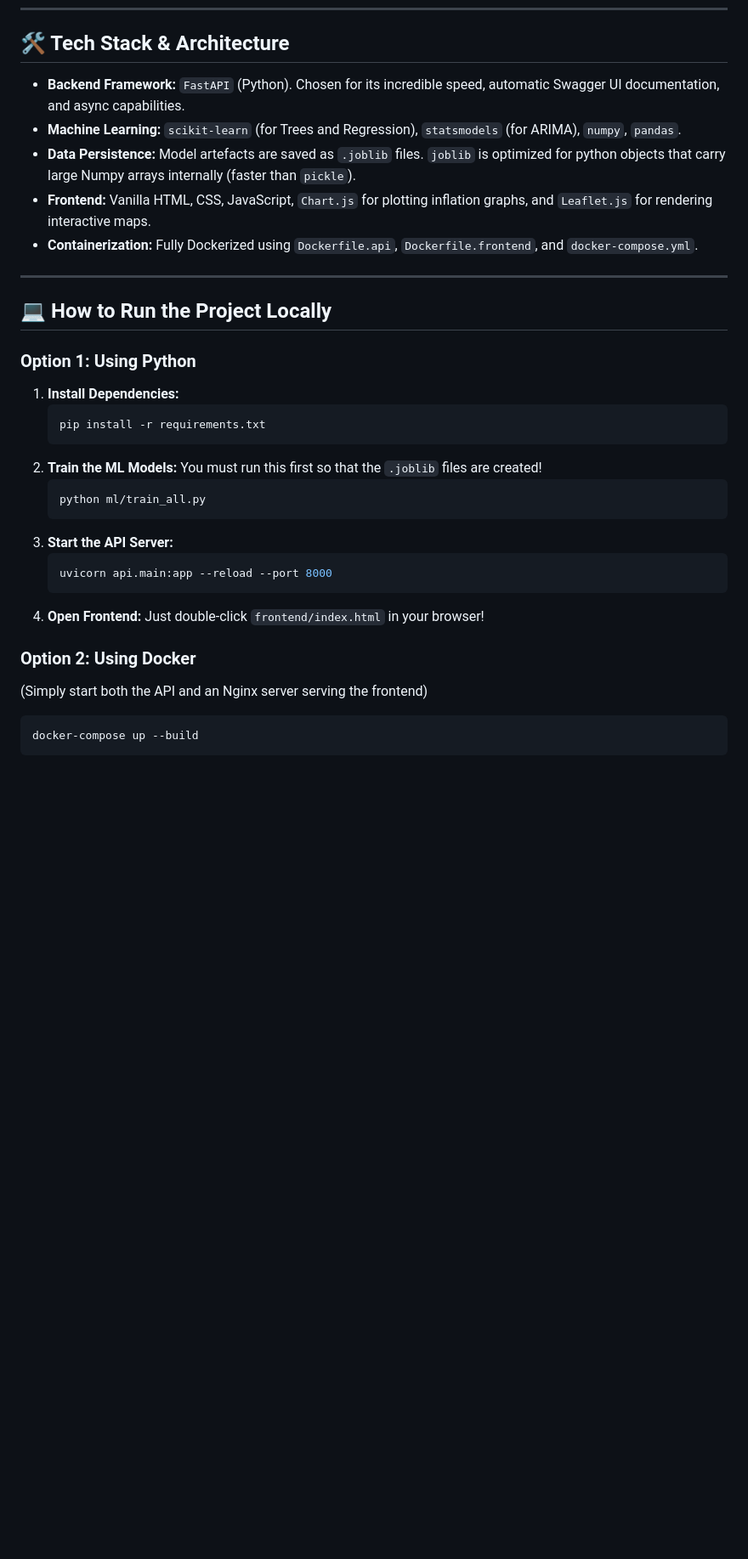
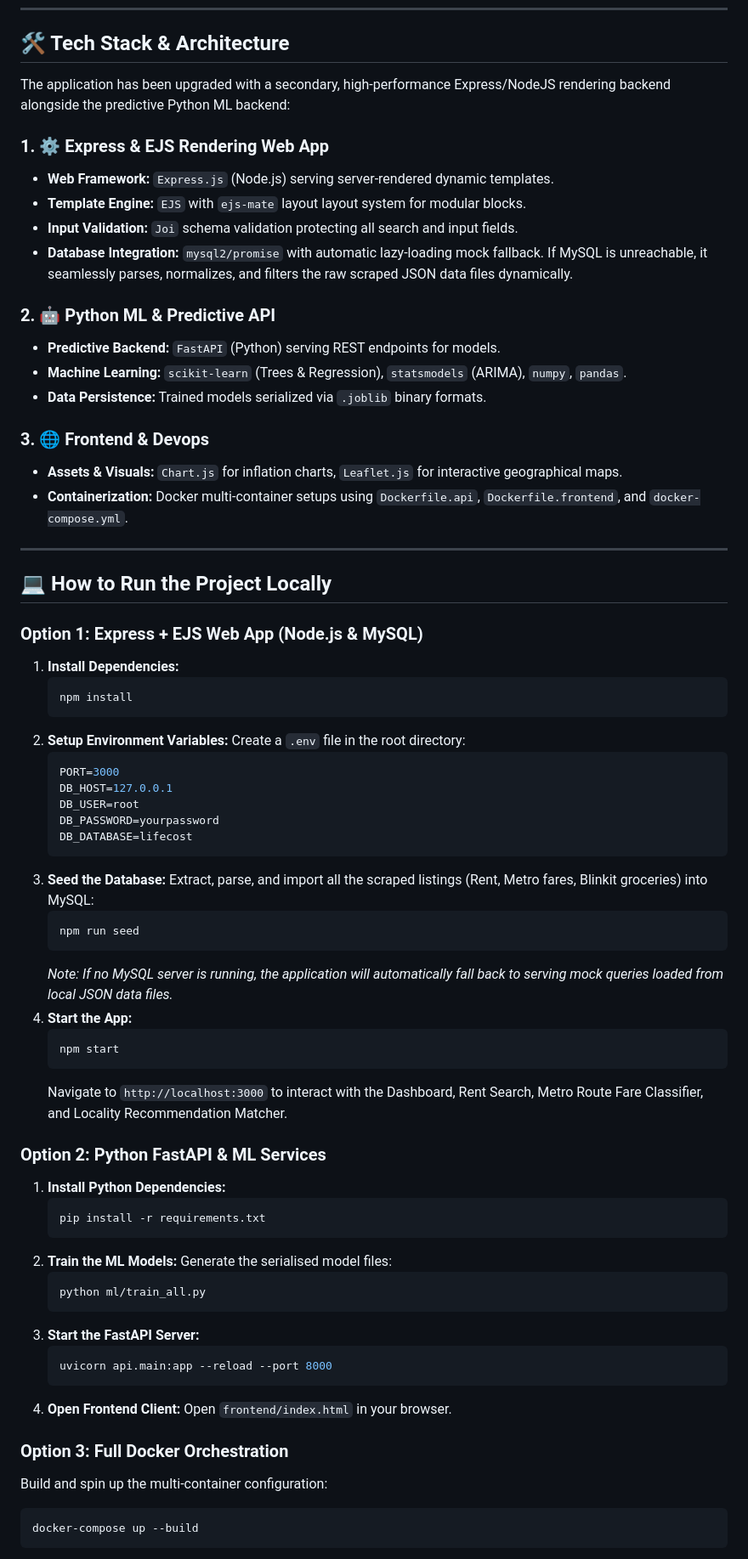
Before and after one commit to JayantSinghRawat/LifeCost, a Markdown page: README.md, the part around one of its changes. Shown at 85% size. Drawn GitHub-style; blank space fills up the shorter version.

Commit message:
docs: update README to include Express + EJS web app and DB seeding instructions

````diff
--- a/README.md
+++ b/README.md
@@ -80,34 +80,70 @@ This project isn't just a simple database lookup. It uses predictive modeling. H
 ---
 
 ## 🛠️ Tech Stack & Architecture
-*   **Backend Framework:** `FastAPI` (Python). Chosen for its incredible speed, automatic Swagger UI documentation, and async capabilities.
-*   **Machine Learning:** `scikit-learn` (for Trees and Regression), `statsmodels` (for ARIMA), `numpy`, `pandas`.
-*   **Data Persistence:** Model artefacts are saved as `.joblib` files. `joblib` is optimized for python objects that carry large Numpy arrays internally (faster than `pickle`).
-*   **Frontend:** Vanilla HTML, CSS, JavaScript, `Chart.js` for plotting inflation graphs, and `Leaflet.js` for rendering interactive maps.
-*   **Containerization:** Fully Dockerized using `Dockerfile.api`, `Dockerfile.frontend`, and `docker-compose.yml`.
+
+The application has been upgraded with a secondary, high-performance Express/NodeJS rendering backend alongside the predictive Python ML backend:
+
+### 1. ⚙️ Express & EJS Rendering Web App
+*   **Web Framework:** `Express.js` (Node.js) serving server-rendered dynamic templates.
+*   **Template Engine:** `EJS` with `ejs-mate` layout layout system for modular blocks.
+*   **Input Validation:** `Joi` schema validation protecting all search and input fields.
+*   **Database Integration:** `mysql2/promise` with automatic lazy-loading mock fallback. If MySQL is unreachable, it seamlessly parses, normalizes, and filters the raw scraped JSON data files dynamically.
+
+### 2. 🤖 Python ML & Predictive API
+*   **Predictive Backend:** `FastAPI` (Python) serving REST endpoints for models.
+*   **Machine Learning:** `scikit-learn` (Trees & Regression), `statsmodels` (ARIMA), `numpy`, `pandas`.
+*   **Data Persistence:** Trained models serialized via `.joblib` binary formats.
+
+### 3. 🌐 Frontend & Devops
+*   **Assets & Visuals:** `Chart.js` for inflation charts, `Leaflet.js` for interactive geographical maps.
+*   **Containerization:** Docker multi-container setups using `Dockerfile.api`, `Dockerfile.frontend`, and `docker-compose.yml`.
 
 ---
 
 ## 💻 How to Run the Project Locally
 
-### Option 1: Using Python
+### Option 1: Express + EJS Web App (Node.js & MySQL)
 1. **Install Dependencies:**
+   ```bash
+   npm install
+   ```
+2. **Setup Environment Variables:** Create a `.env` file in the root directory:
+   ```env
+   PORT=3000
+   DB_HOST=127.0.0.1
+   DB_USER=root
+   DB_PASSWORD=yourpassword
+   DB_DATABASE=lifecost
+   ```
+3. **Seed the Database:** Extract, parse, and import all the scraped listings (Rent, Metro fares, Blinkit groceries) into MySQL:
+   ```bash
+   npm run seed
+   ```
+   *Note: If no MySQL server is running, the application will automatically fall back to serving mock queries loaded from local JSON data files.*
+4. **Start the App:**
+   ```bash
+   npm start
+   ```
+   Navigate to `http://localhost:3000` to interact with the Dashboard, Rent Search, Metro Route Fare Classifier, and Locality Recommendation Matcher.
+
+### Option 2: Python FastAPI & ML Services
+1. **Install Python Dependencies:**
    ```bash
    pip install -r requirements.txt
    ```
-2. **Train the ML Models:** You must run this first so that the `.joblib` files are created!
+2. **Train the ML Models:** Generate the serialised model files:
    ```bash
    python ml/train_all.py
    ```
-3. **Start the API Server:**
+3. **Start the FastAPI Server:**
    ```bash
    uvicorn api.main:app --reload --port 8000
    ```
-4. **Open Frontend:**
-   Just double-click `frontend/index.html` in your browser!
+4. **Open Frontend Client:**
+   Open `frontend/index.html` in your browser.
 
-### Option 2: Using Docker
-(Simply start both the API and an Nginx server serving the frontend)
+### Option 3: Full Docker Orchestration
+Build and spin up the multi-container configuration:
 ```bash
 docker-compose up --build
 ```
````
Also changed, not shown: other parts of README.md (+3 -2 lines).
